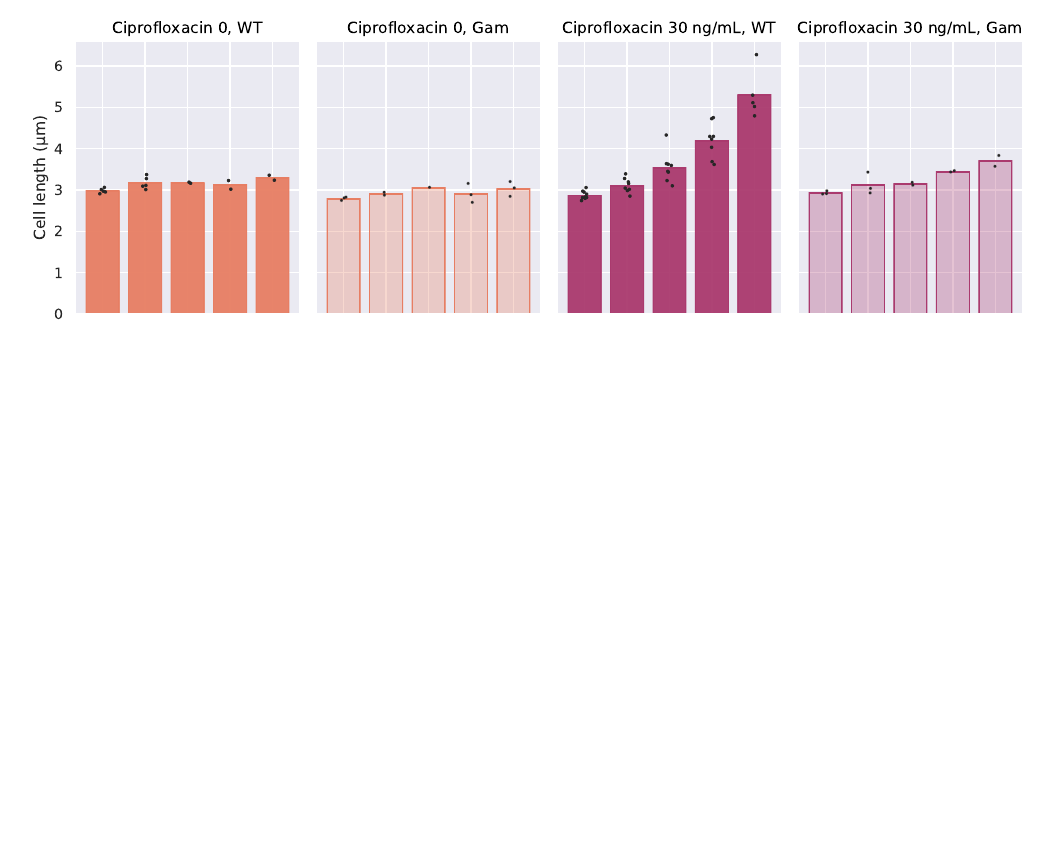
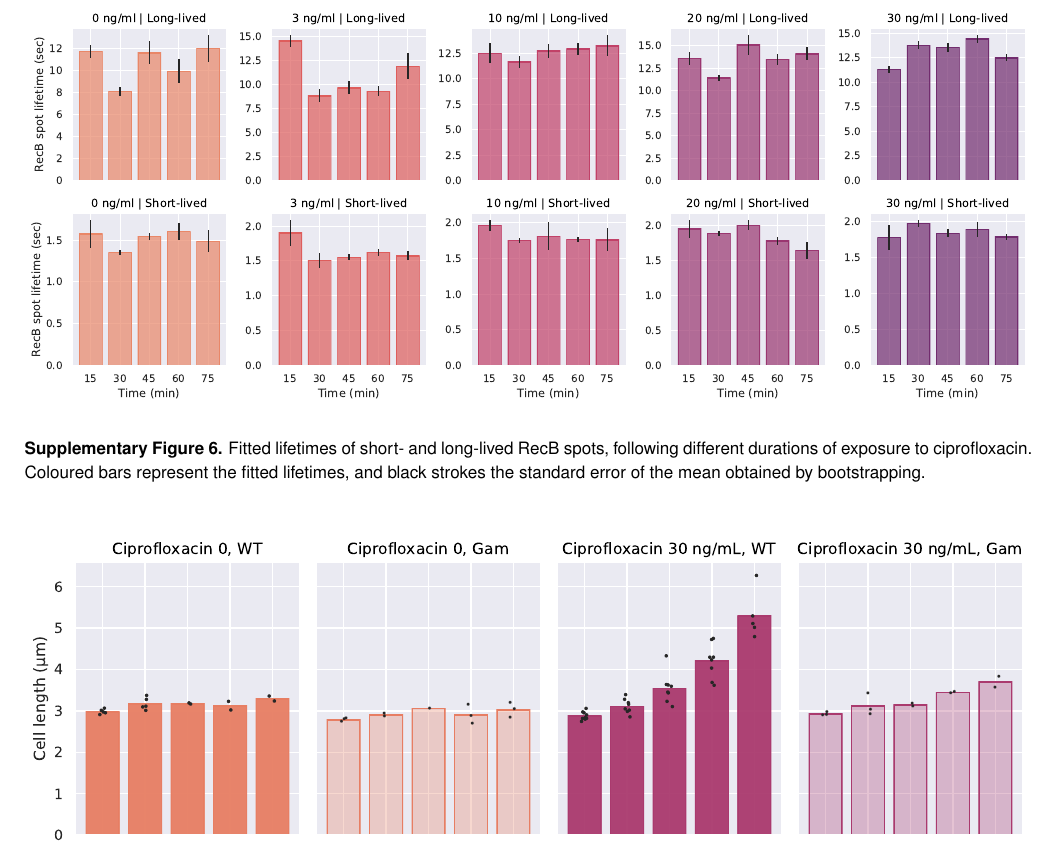
Before and after one commit to DanielThedie/RecB_article, a LaTeX document (Article.tex, which reads Supplementary.tex): part of page 16 of 20, cut at the place of the change, the shorter picture padded with empty space. Compiled offline with pdfLaTeX.

Commit message:
Added RecB spot lifetimes at different timepoints

```diff
--- a/Supplementary.tex
+++ b/Supplementary.tex
@@ -129,7 +129,14 @@ with $D_i$ the apparent diffusion coefficient, and $t$ the frame time. Our previ
 \label{SIFig:monoexp_fits}
 \end{suppfigure*}
 
-%\clearpage
+% Fitted RecB spot lifetimes at different durations of ciprofloxacin exposure
+\begin{suppfigure*}[htbp]
+    \begin{center}
+    \includegraphics[width=\linewidth]{SI_Figures/RecB_lifetime_timepoints.pdf}
+    \end{center}
+    \caption{Fitted lifetimes of short- and long-lived RecB spots, following different durations of exposure to ciprofloxacin. Coloured bars represent the fitted lifetimes, and black strokes the standard error of the mean obtained by bootstrapping.}
+    \label{SIFig:RecB_lifetimes_timepoints}
+    \end{suppfigure*}
 
 % Cell length under Gam over-expression, 0 and 30 ng/mL cipro
 \begin{suppfigure*}[htbp]
```
Also changed, not shown: Supplementary.tex (18 more changed lines).
